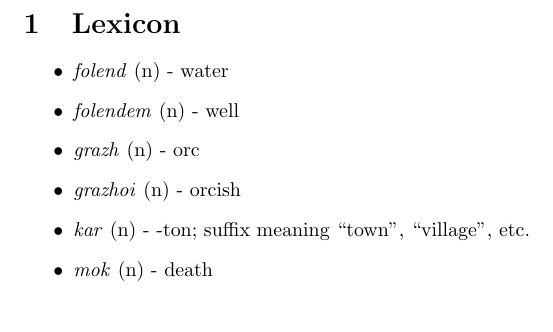
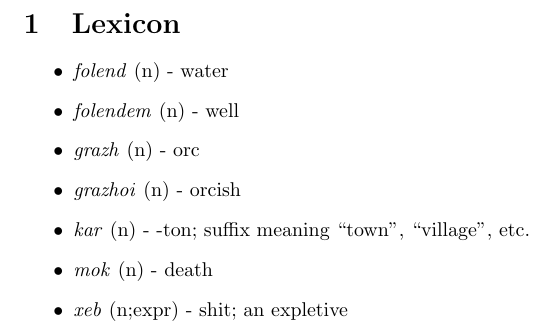
Before and after one commit to benweedon/grazhoi, a LaTeX document (lexicon.tex): part of the page, cut so that both start at the same text. Compiled offline with pdfLaTeX.

Commit message:
Add xeb, the word for shit

```diff
--- a/lexicon.tex
+++ b/lexicon.tex
@@ -11,5 +11,6 @@
     \lexitem{grazhoi}{n}{orcish}
     \lexitem{kar}{n}{-ton; suffix meaning ``town'', ``village'', etc.}
     \lexitem{mok}{n}{death}
+    \lexitem{xeb}{n;expr}{shit; an expletive}
 \end{itemize}
 \end{document}
```
